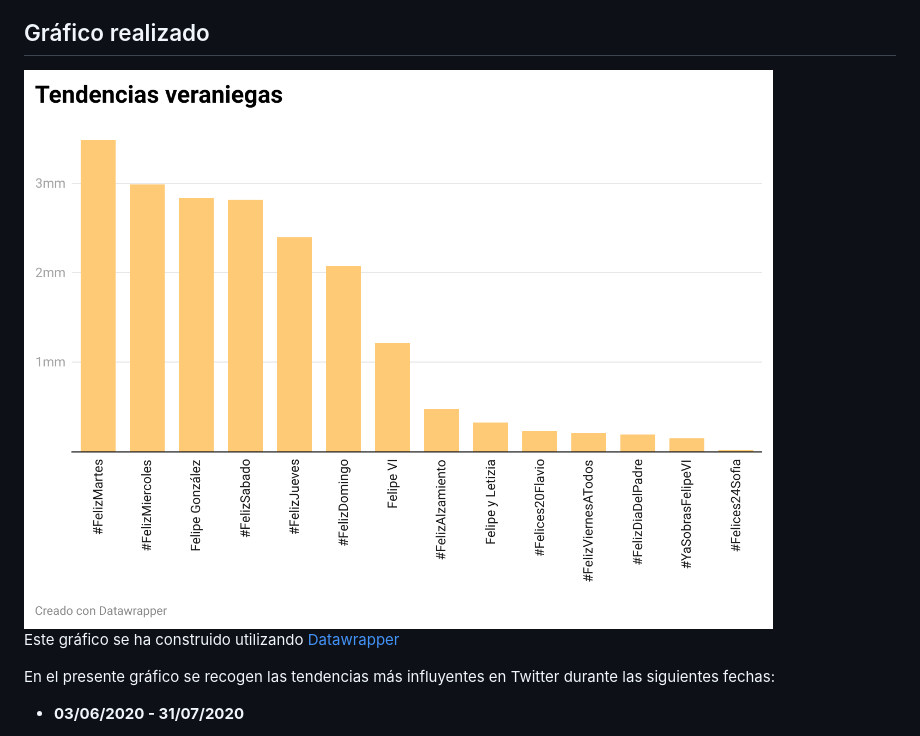
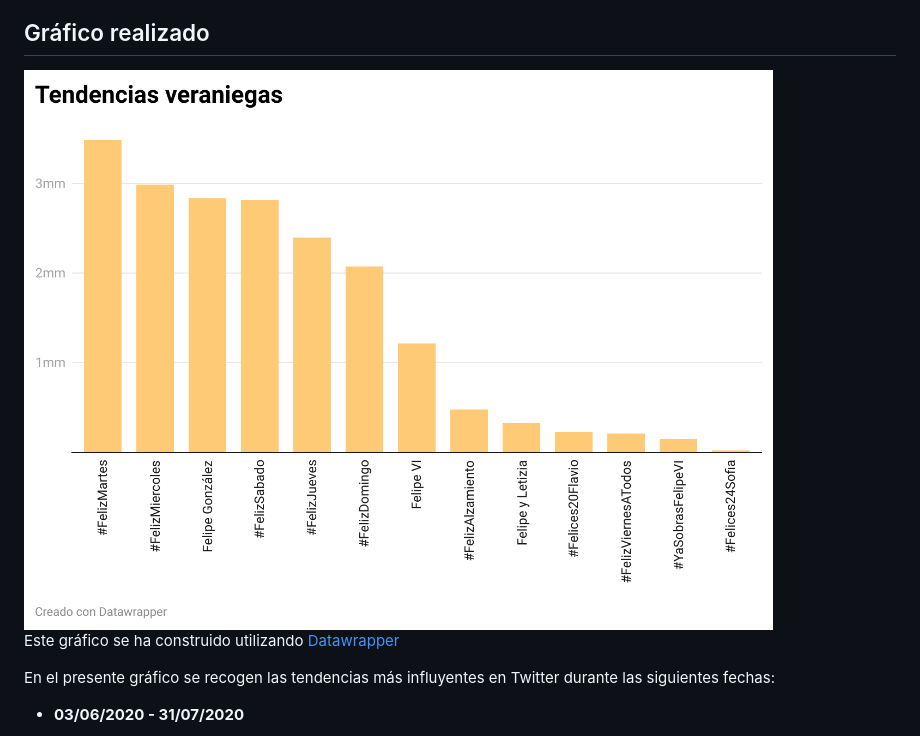
Before and after one commit to saravaque/uc3m-periodismo-datos, a Markdown page: Practica_3_4.md, the part around the change. Rendered like a GitHub page; pictures changed too: img/grafico_tendencias_veraniegas.png (deleted), img/veraniego.png (added).

Commit message:
prueba

```diff
--- a/Practica_3_4.md
+++ b/Practica_3_4.md
@@ -3,7 +3,7 @@ A continuación se exponen de manera gráfica los datos relativos a las tendenci
 
 ## Gráfico realizado
 
-<img src="img/grafico_tendencias_veraniegas.png">
+<img src="img/veraniego.png">
 
 Este gráfico se ha construido utilizando [Datawrapper](https://www.datawrapper.de)
 
```
Also changed, not shown: 1 other file.
